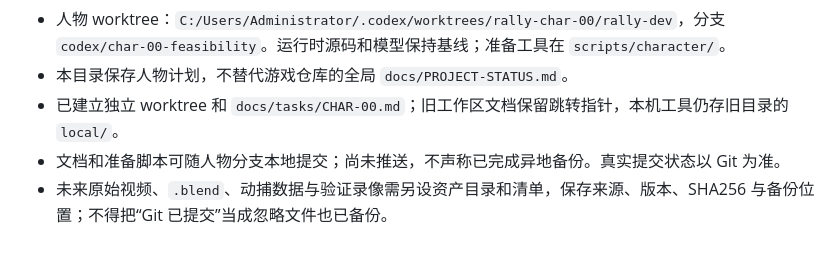
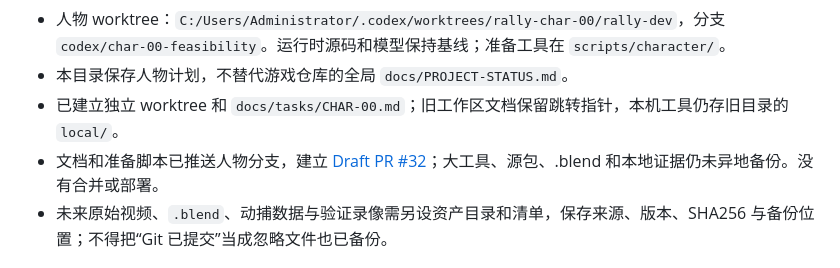
Before and after one commit to zcinta0514/rally-badminton, a Markdown page: docs/character-program/README.md, the part around the change. Rendered like a GitHub page.

Commit message:
Record character preparation draft and backup scope

```diff
--- a/docs/character-program/README.md
+++ b/docs/character-program/README.md
@@ -31,7 +31,7 @@
 - 人物 worktree：`C:/Users/Administrator/.codex/worktrees/rally-char-00/rally-dev`，分支 `codex/char-00-feasibility`。运行时源码和模型保持基线；准备工具在 `scripts/character/`。
 - 本目录保存人物计划，不替代游戏仓库的全局 `docs/PROJECT-STATUS.md`。
 - 已建立独立 worktree 和 `docs/tasks/CHAR-00.md`；旧工作区文档保留跳转指针，本机工具仍存旧目录的 `local/`。
-- 文档和准备脚本可随人物分支本地提交；尚未推送，不声称已完成异地备份。真实提交状态以 Git 为准。
+- 文档和准备脚本已推送人物分支，建立 [Draft PR #32](https://github.com/zcinta0514/rally-badminton/pull/32)；大工具、源包、.blend 和本地证据仍未异地备份。没有合并或部署。
 - 未来原始视频、`.blend`、动捕数据与验证录像需另设资产目录和清单，保存来源、版本、SHA256 与备份位置；不得把“Git 已提交”当成忽略文件也已备份。
 
 ## 工作节奏
```
Also changed, not shown: docs/character-program/STATUS.md (+1 -0 lines).
